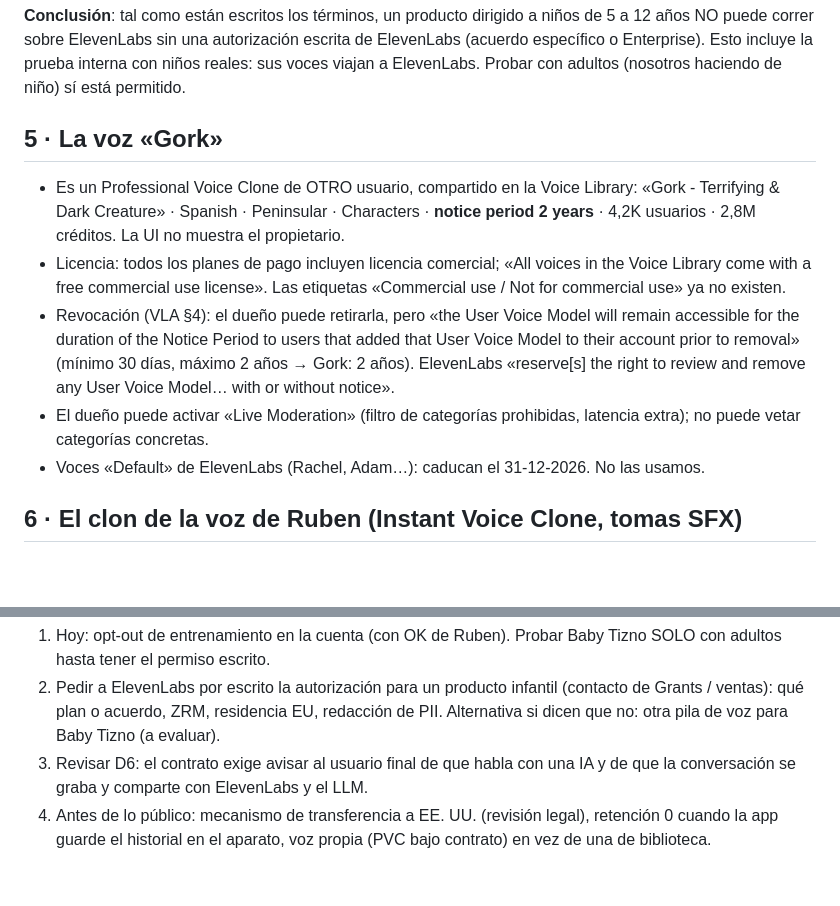
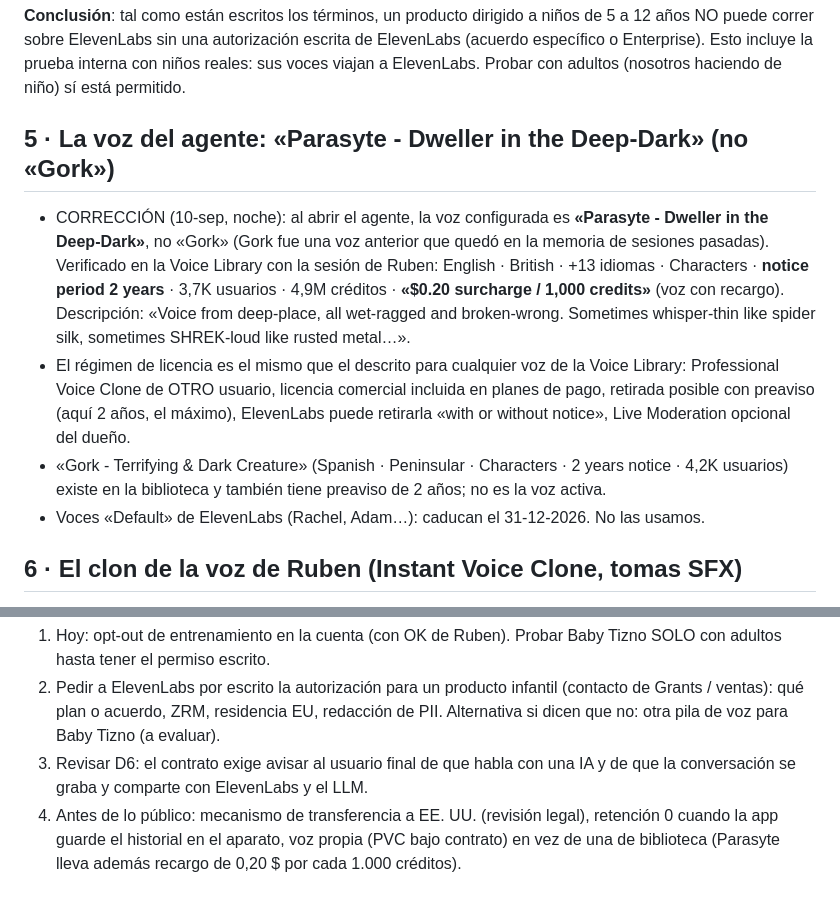
Before and after one commit to GoldsmitH2097/el-umbral, a Markdown page: BABY-TIZNO-ELEVENLABS-POLITICAS.md, 2 parts joined by grey strips. GitHub-like rendering; blank space fills up the shorter version.

```diff
--- a/BABY-TIZNO-ELEVENLABS-POLITICAS.md
+++ b/BABY-TIZNO-ELEVENLABS-POLITICAS.md
@@ -81,22 +81,24 @@ escrita de ElevenLabs (acuerdo específico o Enterprise). Esto incluye la
 prueba interna con niños reales: sus voces viajan a ElevenLabs. Probar con
 adultos (nosotros haciendo de niño) sí está permitido.
 
-## 5 · La voz «Gork»
+## 5 · La voz del agente: «Parasyte - Dweller in the Deep-Dark» (no «Gork»)
 
-- Es un Professional Voice Clone de OTRO usuario, compartido en la Voice
-  Library: «Gork - Terrifying & Dark Creature» · Spanish · Peninsular ·
-  Characters · **notice period 2 years** · 4,2K usuarios · 2,8M créditos. La
-  UI no muestra el propietario.
-- Licencia: todos los planes de pago incluyen licencia comercial; «All voices
-  in the Voice Library come with a free commercial use license». Las
-  etiquetas «Commercial use / Not for commercial use» ya no existen.
-- Revocación (VLA §4): el dueño puede retirarla, pero «the User Voice Model
-  will remain accessible for the duration of the Notice Period to users that
-  added that User Voice Model to their account prior to removal» (mínimo 30
-  días, máximo 2 años → Gork: 2 años). ElevenLabs «reserve[s] the right to
-  review and remove any User Voice Model… with or without notice».
-- El dueño puede activar «Live Moderation» (filtro de categorías prohibidas,
-  latencia extra); no puede vetar categorías concretas.
+- CORRECCIÓN (10-sep, noche): al abrir el agente, la voz configurada es
+  **«Parasyte - Dweller in the Deep-Dark»**, no «Gork» (Gork fue una voz
+  anterior que quedó en la memoria de sesiones pasadas). Verificado en la
+  Voice Library con la sesión de Ruben: English · British · +13 idiomas ·
+  Characters · **notice period 2 years** · 3,7K usuarios · 4,9M créditos ·
+  **«$0.20 surcharge / 1,000 credits»** (voz con recargo). Descripción:
+  «Voice from deep-place, all wet-ragged and broken-wrong. Sometimes
+  whisper-thin like spider silk, sometimes SHREK-loud like rusted metal…».
+- El régimen de licencia es el mismo que el descrito para cualquier voz de
+  la Voice Library: Professional Voice Clone de OTRO usuario, licencia
+  comercial incluida en planes de pago, retirada posible con preaviso (aquí
+  2 años, el máximo), ElevenLabs puede retirarla «with or without notice»,
+  Live Moderation opcional del dueño.
+- «Gork - Terrifying & Dark Creature» (Spanish · Peninsular · Characters ·
+  2 years notice · 4,2K usuarios) existe en la biblioteca y también tiene
+  preaviso de 2 años; no es la voz activa.
 - Voces «Default» de ElevenLabs (Rachel, Adam…): caducan el 31-12-2026. No
   las usamos.
 
@@ -122,4 +124,5 @@ adultos (nosotros haciendo de niño) sí está permitido.
    IA y de que la conversación se graba y comparte con ElevenLabs y el LLM.
 4. Antes de lo público: mecanismo de transferencia a EE. UU. (revisión
    legal), retención 0 cuando la app guarde el historial en el aparato, voz
-   propia (PVC bajo contrato) en vez de una de biblioteca.
+   propia (PVC bajo contrato) en vez de una de biblioteca (Parasyte lleva
+   además recargo de 0,20 $ por cada 1.000 créditos).
```
Also changed, not shown: BABY-TIZNO.md (+11 -6 lines), HANDOVER.md (+22 -0 lines).
